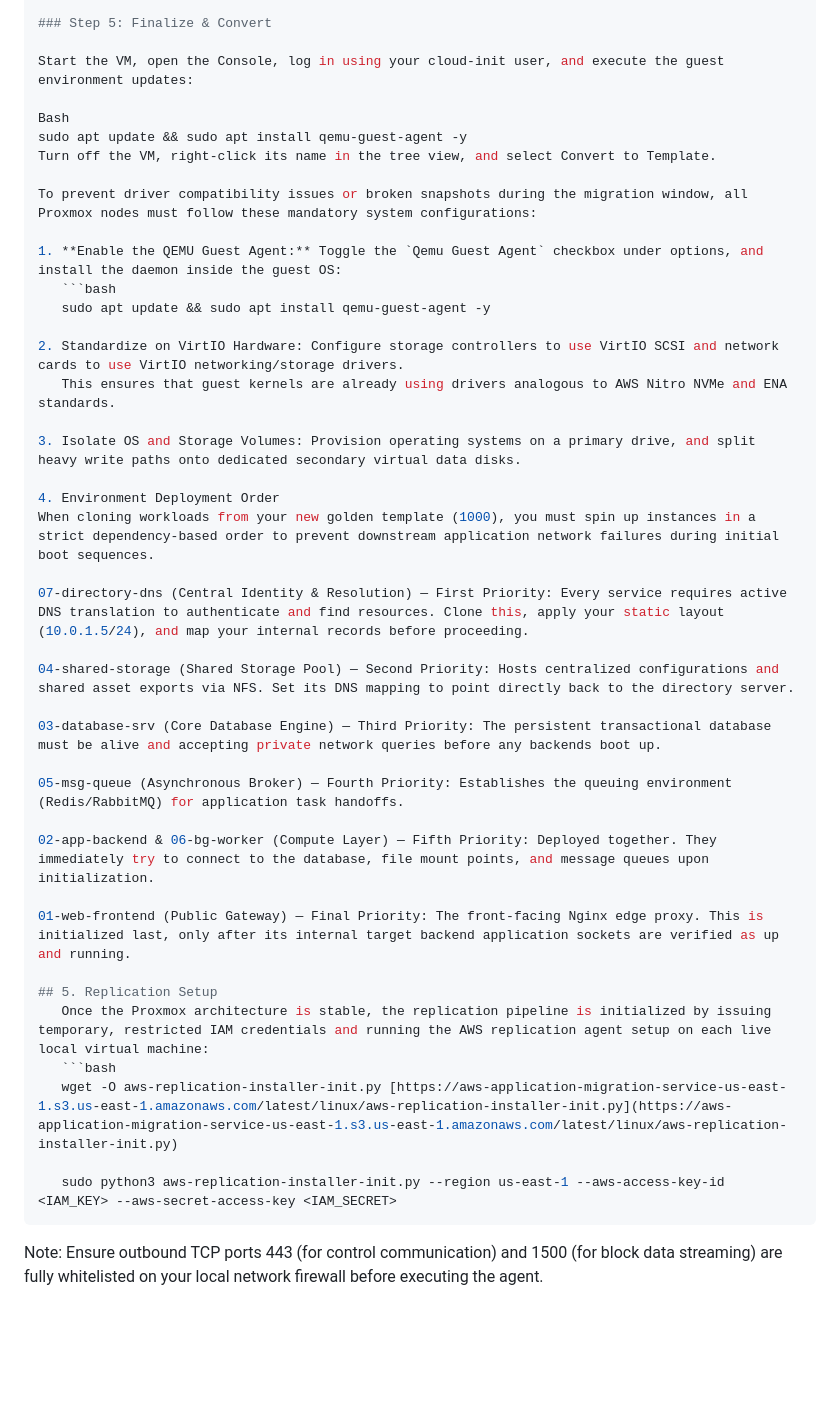
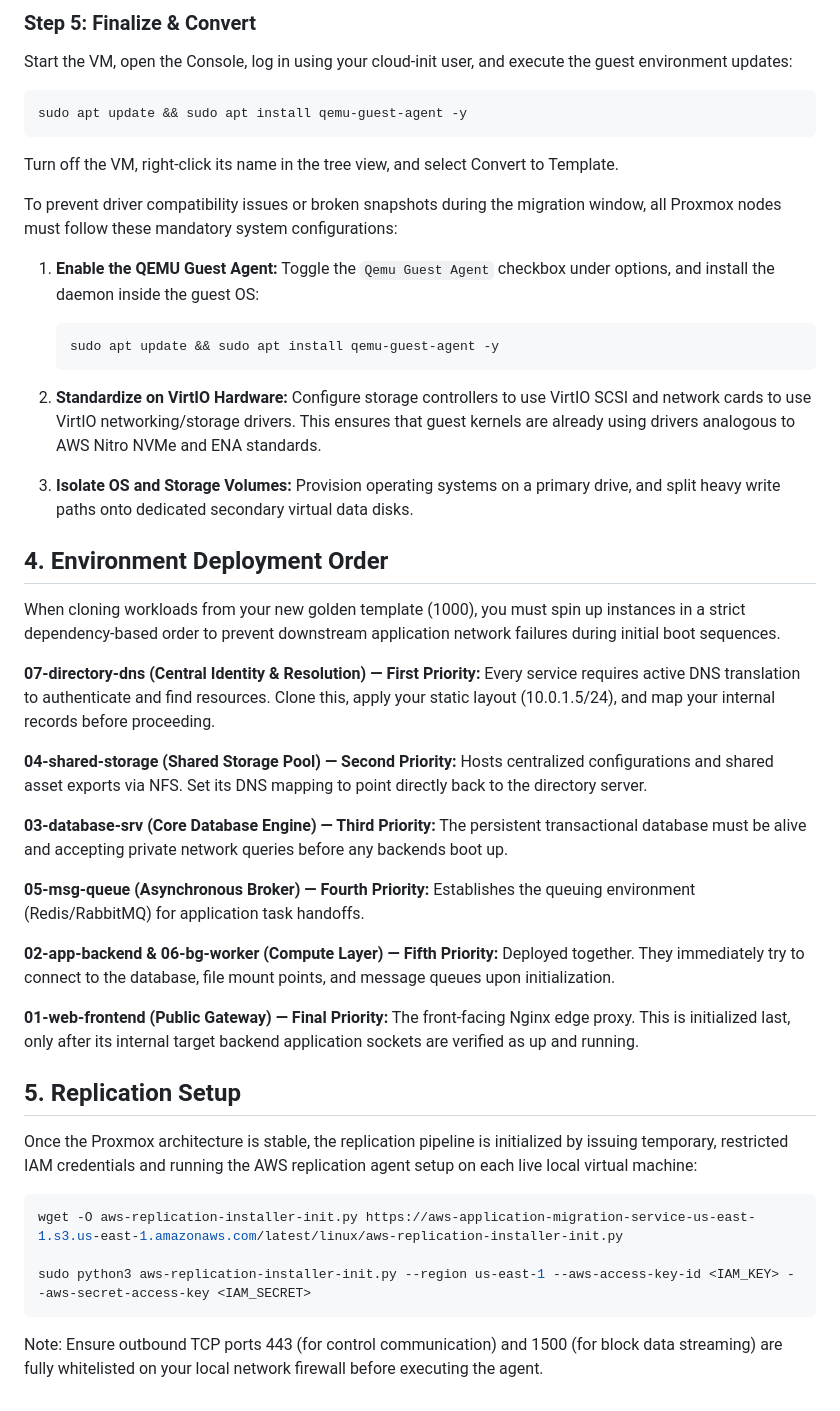
Before and after one commit to bezosonfleek/AWS-Cloud-Projects, a Markdown page: Cloud-Migration/README.md, the part around one of its changes. GitHub-like rendering; blank space fills up the shorter version.

Commit message:
Updated documentation

````diff
--- a/Cloud-Migration/README.md
+++ b/Cloud-Migration/README.md
@@ -78,8 +79,10 @@ Storage Warning Note: When verifying this imported disk inside the Proxmox inven
 
 Start the VM, open the Console, log in using your cloud-init user, and execute the guest environment updates:
 
-Bash
+```bash
 sudo apt update && sudo apt install qemu-guest-agent -y
+```
+
 Turn off the VM, right-click its name in the tree view, and select Convert to Template.
 
 To prevent driver compatibility issues or broken snapshots during the migration window, all Proxmox nodes must follow these mandatory system configurations:
@@ -87,32 +90,37 @@ To prevent driver compatibility issues or broken snapshots during the migration
 1. **Enable the QEMU Guest Agent:** Toggle the `Qemu Guest Agent` checkbox under options, and install the daemon inside the guest OS:
    ```bash
    sudo apt update && sudo apt install qemu-guest-agent -y
+   ```
 
-2. Standardize on VirtIO Hardware: Configure storage controllers to use VirtIO SCSI and network cards to use VirtIO networking/storage drivers.
+2. **Standardize on VirtIO Hardware:** Configure storage controllers to use VirtIO SCSI and network cards to use VirtIO networking/storage drivers.
    This ensures that guest kernels are already using drivers analogous to AWS Nitro NVMe and ENA standards.
 
-3. Isolate OS and Storage Volumes: Provision operating systems on a primary drive, and split heavy write paths onto dedicated secondary virtual data disks.
+3. **Isolate OS and Storage Volumes:** Provision operating systems on a primary drive, and split heavy write paths onto dedicated secondary virtual data disks.
 
-4. Environment Deployment Order
+## 4. Environment Deployment Order
+
 When cloning workloads from your new golden template (1000), you must spin up instances in a strict dependency-based order to prevent downstream application network failures during initial boot sequences.
 
-07-directory-dns (Central Identity & Resolution) — First Priority: Every service requires active DNS translation to authenticate and find resources. Clone this, apply your static layout (10.0.1.5/24), and map your internal records before proceeding.
+**07-directory-dns (Central Identity & Resolution) — First Priority:** Every service requires active DNS translation to authenticate and find resources. Clone this, apply your static layout (10.0.1.5/24), and map your internal records before proceeding.
 
-04-shared-storage (Shared Storage Pool) — Second Priority: Hosts centralized configurations and shared asset exports via NFS. Set its DNS mapping to point directly back to the directory server.
+**04-shared-storage (Shared Storage Pool) — Second Priority:** Hosts centralized configurations and shared asset exports via NFS. Set its DNS mapping to point directly back to the directory server.
 
-03-database-srv (Core Database Engine) — Third Priority: The persistent transactional database must be alive and accepting private network queries before any backends boot up.
+**03-database-srv (Core Database Engine) — Third Priority:** The persistent transactional database must be alive and accepting private network queries before any backends boot up.
 
-05-msg-queue (Asynchronous Broker) — Fourth Priority: Establishes the queuing environment (Redis/RabbitMQ) for application task handoffs.
+**05-msg-queue (Asynchronous Broker) — Fourth Priority:** Establishes the queuing environment (Redis/RabbitMQ) for application task handoffs.
 
-02-app-backend & 06-bg-worker (Compute Layer) — Fifth Priority: Deployed together. They immediately try to connect to the database, file mount points, and message queues upon initialization.
+**02-app-backend & 06-bg-worker (Compute Layer) — Fifth Priority:** Deployed together. They immediately try to connect to the database, file mount points, and message queues upon initialization.
 
-01-web-frontend (Public Gateway) — Final Priority: The front-facing Nginx edge proxy. This is initialized last, only after its internal target backend application sockets are verified as up and running.
+**01-web-frontend (Public Gateway) — Final Priority:** The front-facing Nginx edge proxy. This is initialized last, only after its internal target backend application sockets are verified as up and running.
 
 ## 5. Replication Setup
-   Once the Proxmox architecture is stable, the replication pipeline is initialized by issuing temporary, restricted IAM credentials and running the AWS replication agent setup on each live local virtual machine:
-   ```bash
-   wget -O aws-replication-installer-init.py [https://aws-application-migration-service-us-east-1.s3.us-east-1.amazonaws.com/latest/linux/aws-replication-installer-init.py](https://aws-application-migration-service-us-east-1.s3.us-east-1.amazonaws.com/latest/linux/aws-replication-installer-init.py)
 
-   sudo python3 aws-replication-installer-init.py --region us-east-1 --aws-access-key-id <IAM_KEY> --aws-secret-access-key <IAM_SECRET>
-   ```
+Once the Proxmox architecture is stable, the replication pipeline is initialized by issuing temporary, restricted IAM credentials and running the AWS replication agent setup on each live local virtual machine:
+
+```bash
+wget -O aws-replication-installer-init.py https://aws-application-migration-service-us-east-1.s3.us-east-1.amazonaws.com/latest/linux/aws-replication-installer-init.py
+
+sudo python3 aws-replication-installer-init.py --region us-east-1 --aws-access-key-id <IAM_KEY> --aws-secret-access-key <IAM_SECRET>
+```
+
 Note: Ensure outbound TCP ports 443 (for control communication) and 1500 (for block data streaming) are fully whitelisted on your local network firewall before executing the agent.
````
Also changed, not shown: other parts of Cloud-Migration/README.md (+6 -5 lines).
